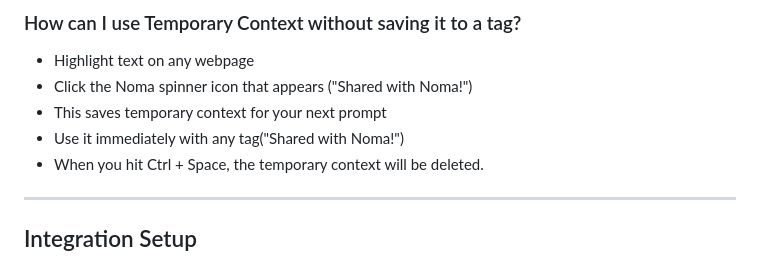
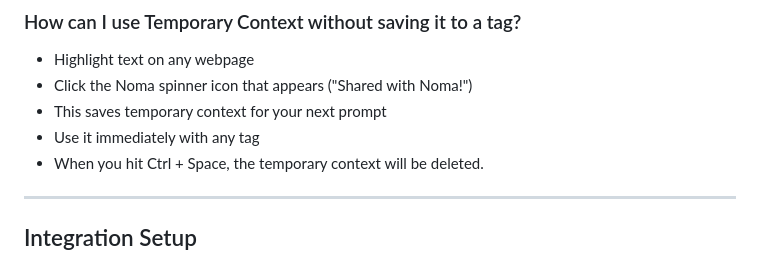
Before and after one commit to Harpita-P/Noma, a Markdown page: README.md, the part around the change. GitHub-like rendering.

```diff
--- a/README.md
+++ b/README.md
@@ -106,7 +106,7 @@ Press `Ctrl/⌘ + Space` to generate an image using Gemini 2.5 Flash Image via t
 - Highlight text on any webpage
 - Click the Noma spinner icon that appears ("Shared with Noma!")
 - This saves temporary context for your next prompt
-- Use it immediately with any tag("Shared with Noma!")
+- Use it immediately with any tag
 - When you hit Ctrl + Space, the temporary context will be deleted.
 
 ---
```
